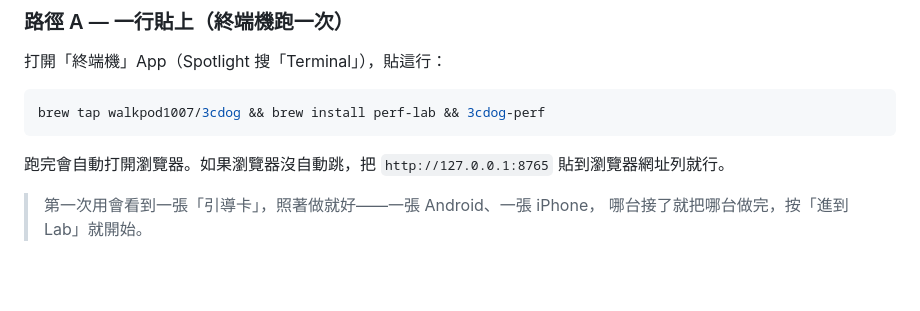
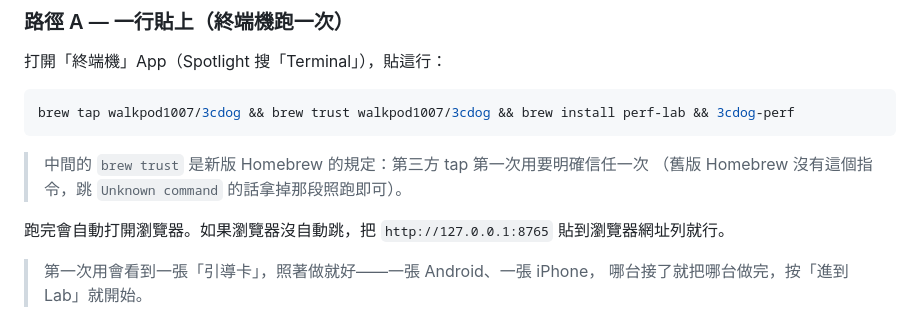
Before and after one commit to walkpod1007/3cdog-perf, a Markdown page: README.md, the part around the change. GitHub-like rendering; blank space fills up the shorter version.

Commit message:
docs: 安裝指令補 brew trust 步驟（新版 Homebrew 第三方 tap 信任機制，另一台 Mac 終驗實撞）
Co-Authored-By: Claude Fable 5 <noreply@anthropic.com>
Claude-Session: https://claude.ai/code/session_01QSnoAZzS1DofeKKQZnUyqV

````diff
--- a/README.md
+++ b/README.md
@@ -19,8 +19,11 @@ iPhone 的錄製本輪**還沒接上**——這版只能顯示 iPhone 是否接
 打開「終端機」App（Spotlight 搜「Terminal」），貼這行：
 
 ```bash
-brew tap walkpod1007/3cdog && brew install perf-lab && 3cdog-perf
+brew tap walkpod1007/3cdog && brew trust walkpod1007/3cdog && brew install perf-lab && 3cdog-perf
 ```
+
+> 中間的 `brew trust` 是新版 Homebrew 的規定：第三方 tap 第一次用要明確信任一次
+> （舊版 Homebrew 沒有這個指令，跳 `Unknown command` 的話拿掉那段照跑即可）。
 
 跑完會自動打開瀏覽器。如果瀏覽器沒自動跳，把 `http://127.0.0.1:8765`
 貼到瀏覽器網址列就行。
````
Also changed, not shown: INSTALL-AI.md (+7 -2 lines).
